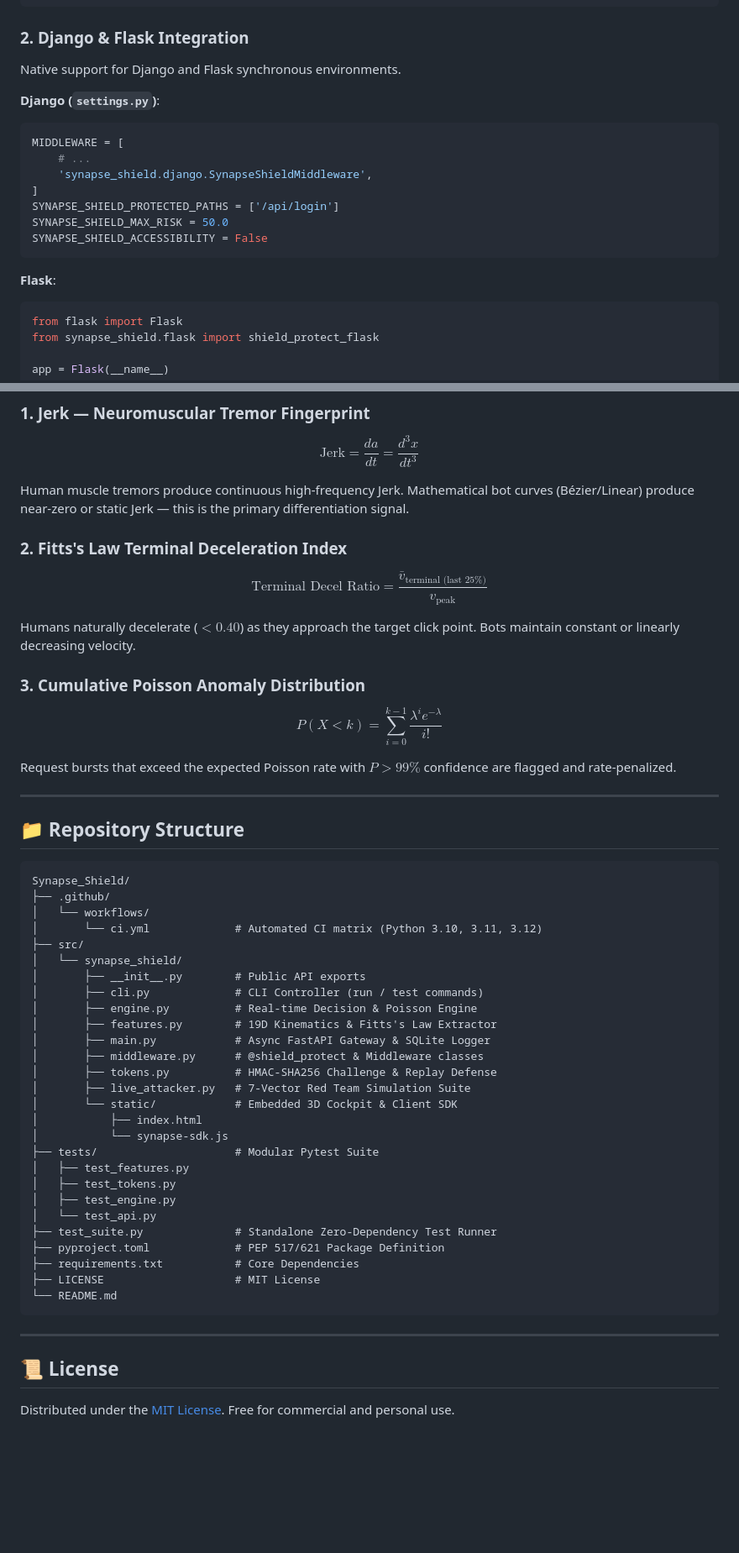
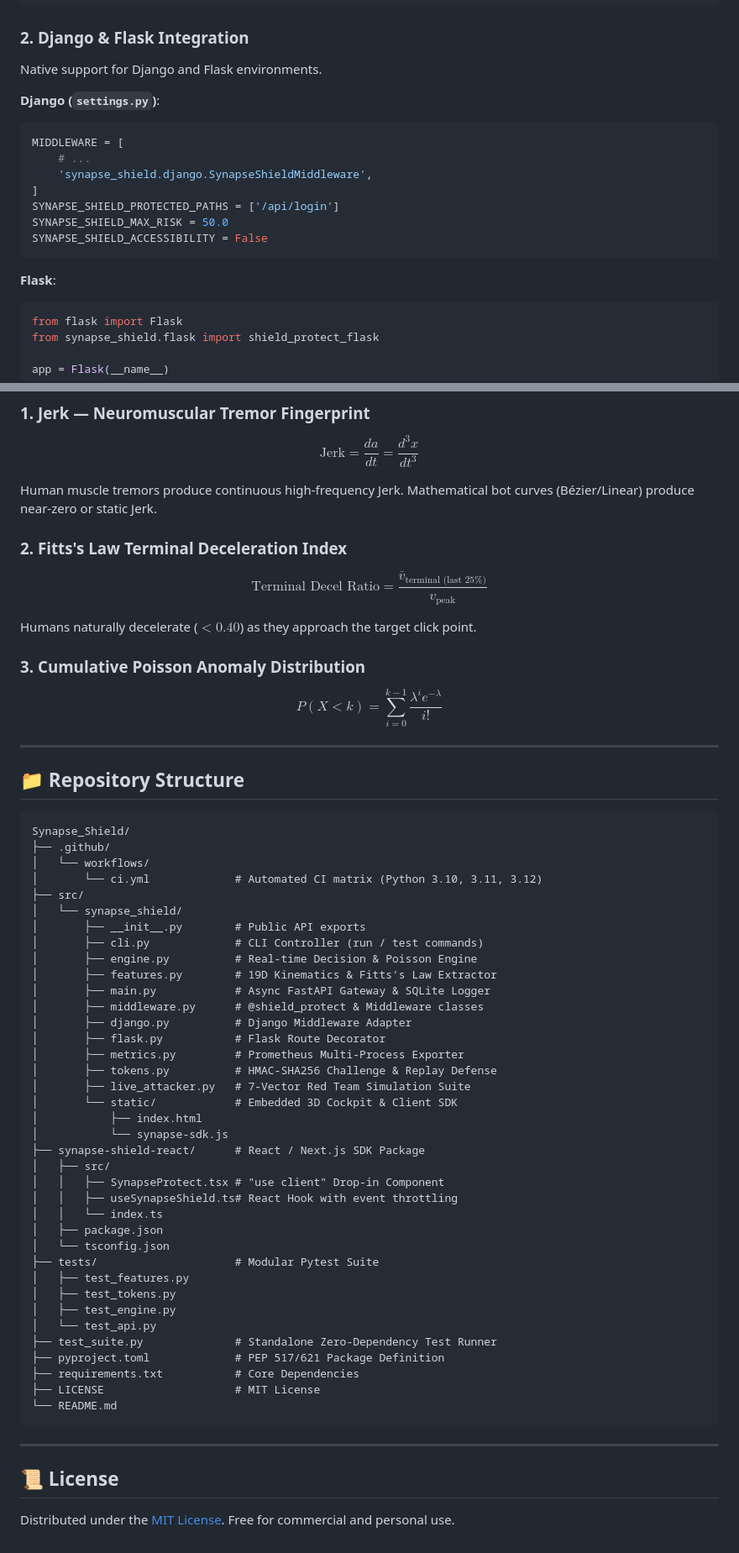
Before and after one commit to 0xStoic-bit/Synapse_Shield, a Markdown page: README.md, 2 parts joined by grey strips. Shown at 84% size. Drawn GitHub-style; blank space fills up the shorter version.

Commit message:
docs: update README to v0.5.0 with full feature matrix and react/django/flask guide

````diff
--- a/README.md
+++ b/README.md
@@ -127,9 +131,10 @@ async def login(request: Request):
 
 ### 2. Django & Flask Integration
 
-Native support for Django and Flask synchronous environments.
+Native support for Django and Flask environments.
 
 **Django (`settings.py`)**:
+
 ```python
 MIDDLEWARE = [
     # ...
@@ -141,6 +146,7 @@ SYNAPSE_SHIELD_ACCESSIBILITY = False
 ```
 
 **Flask**:
+
 ```python
 from flask import Flask
 from synapse_shield.flask import shield_protect_flask
@@ -239,25 +236,23 @@ synapse-shield test
 
 $$\text{Jerk} = \frac{da}{dt} = \frac{d^3x}{dt^3}$$
 
-Human muscle tremors produce continuous high-frequency Jerk. Mathematical bot curves (Bézier/Linear) produce near-zero or static Jerk — this is the primary differentiation signal.
+Human muscle tremors produce continuous high-frequency Jerk. Mathematical bot curves (Bézier/Linear) produce near-zero or static Jerk.
 
 ### 2. Fitts's Law Terminal Deceleration Index
 
 $$\text{Terminal Decel Ratio} = \frac{\bar{v}_{\text{terminal (last 25\%)}}}{v_{\text{peak}}}$$
 
-Humans naturally decelerate ($< 0.40$) as they approach the target click point. Bots maintain constant or linearly decreasing velocity.
+Humans naturally decelerate ($< 0.40$) as they approach the target click point.
 
 ### 3. Cumulative Poisson Anomaly Distribution
 
 $$P(X < k) = \sum_{i=0}^{k-1} \frac{\lambda^i e^{-\lambda}}{i!}$$
 
-Request bursts that exceed the expected Poisson rate with $P > 99\%$ confidence are flagged and rate-penalized.
-
 ---
 
 ## 📁 Repository Structure
 
-```
+```text
 Synapse_Shield/
 ├── .github/
 │   └── workflows/
@@ -270,11 +265,21 @@ Synapse_Shield/
 │       ├── features.py        # 19D Kinematics & Fitts's Law Extractor
 │       ├── main.py            # Async FastAPI Gateway & SQLite Logger
 │       ├── middleware.py      # @shield_protect & Middleware classes
+│       ├── django.py          # Django Middleware Adapter
+│       ├── flask.py           # Flask Route Decorator
+│       ├── metrics.py         # Prometheus Multi-Process Exporter
 │       ├── tokens.py          # HMAC-SHA256 Challenge & Replay Defense
 │       ├── live_attacker.py   # 7-Vector Red Team Simulation Suite
 │       └── static/            # Embedded 3D Cockpit & Client SDK
 │           ├── index.html
 │           └── synapse-sdk.js
+├── synapse-shield-react/      # React / Next.js SDK Package
+│   ├── src/
+│   │   ├── SynapseProtect.tsx # "use client" Drop-in Component
+│   │   ├── useSynapseShield.ts# React Hook with event throttling
+│   │   └── index.ts
+│   ├── package.json
+│   └── tsconfig.json
 ├── tests/                     # Modular Pytest Suite
 │   ├── test_features.py
 │   ├── test_tokens.py
````
Also changed, not shown: other parts of README.md (+19 -24 lines).
